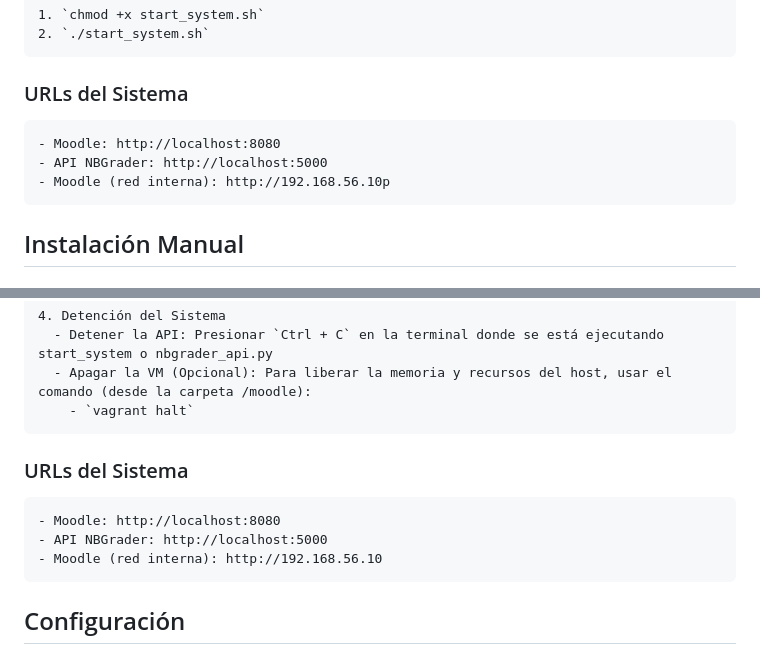
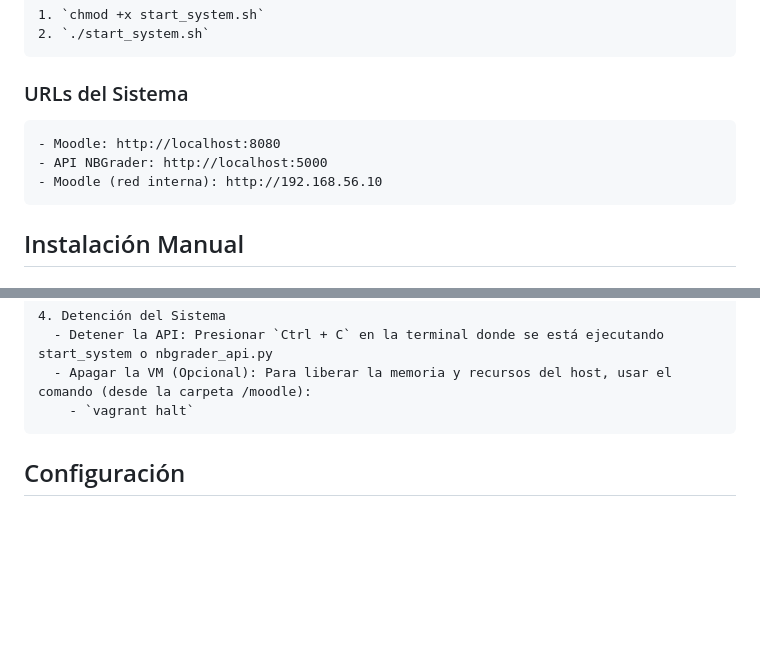
Before and after one commit to TGF-2024-25/moodle, a Markdown page: documentacion/README.md, 2 parts joined by grey strips. Rendered like a GitHub page; blank space fills up the shorter version.

Commit message:
Update READNE

```diff
--- a/documentacion/README.md
+++ b/documentacion/README.md
@@ -40,7 +40,7 @@ Este proyecto implementa un plugin para Moodle que evalúa automáticamente note
   ### URLs del Sistema
     - Moodle: http://localhost:8080
     - API NBGrader: http://localhost:5000
-    - Moodle (red interna): http://192.168.56.10p
+    - Moodle (red interna): http://192.168.56.10
 
 ## Instalación Manual
   ### Prerrequisitos
@@ -92,11 +92,6 @@ Este proyecto implementa un plugin para Moodle que evalúa automáticamente note
       - Detener la API: Presionar `Ctrl + C` en la terminal donde se está ejecutando start_system o nbgrader_api.py
       - Apagar la VM (Opcional): Para liberar la memoria y recursos del host, usar el comando (desde la carpeta /moodle):
         - `vagrant halt`
-
-  ### URLs del Sistema
-    - Moodle: http://localhost:8080
-    - API NBGrader: http://localhost:5000
-    - Moodle (red interna): http://192.168.56.10
 
 ## Configuración
   ### Configuración del Plugin en Moodle
```
